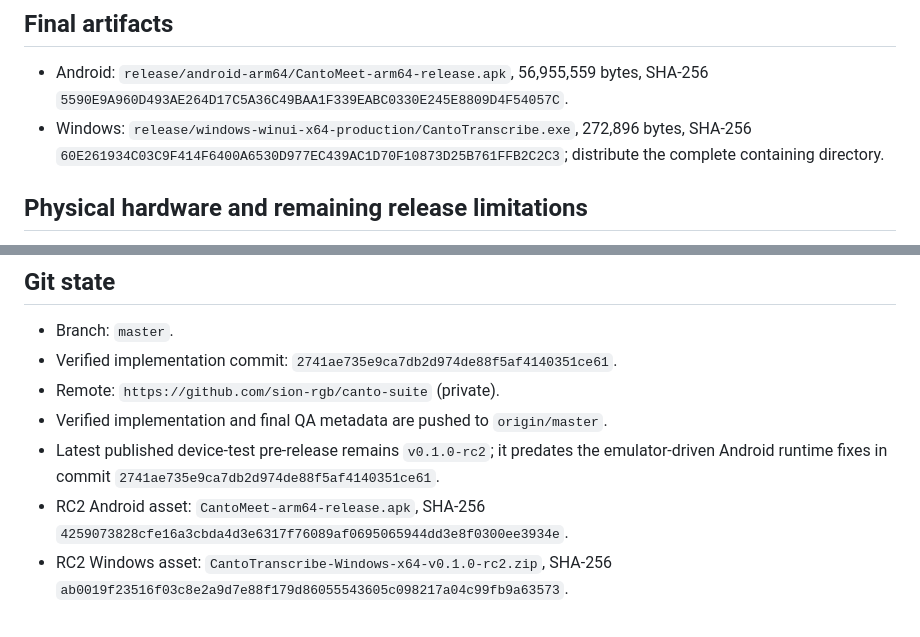
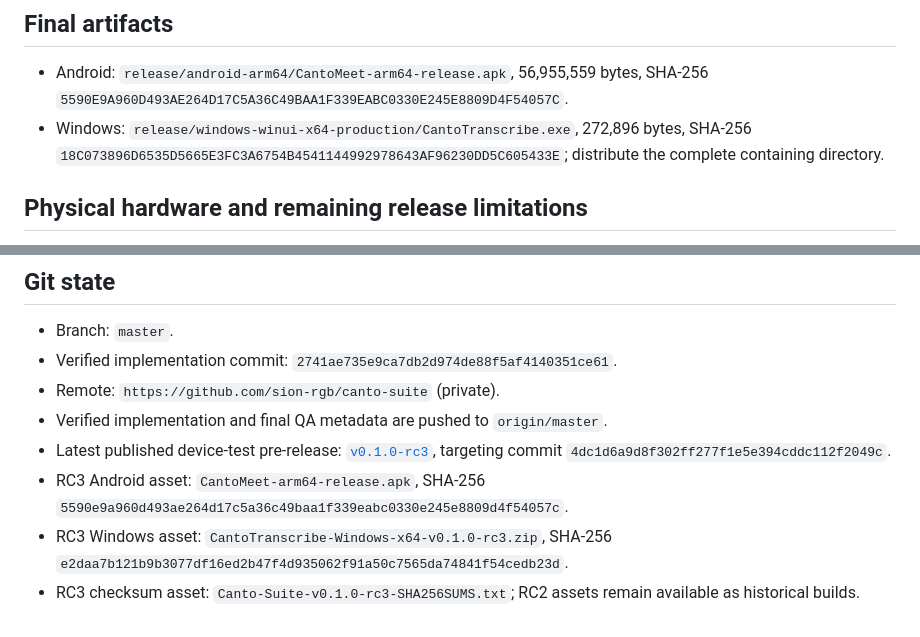
Before and after one commit to sion-rgb/canto-suite, a Markdown page: .docs/QA_REPORT.md, 2 parts joined by grey strips. Rendered like a GitHub page.

Commit message:
docs: publish RC3 artifact metadata

```diff
--- a/.docs/QA_REPORT.md
+++ b/.docs/QA_REPORT.md
@@ -85,7 +85,7 @@ OpenCC dictionary revision: `26753884f1984add422f3b0249ccee8613deaff6`, Apache-2
 ## Final artifacts
 
 - Android: `release/android-arm64/CantoMeet-arm64-release.apk`, 56,955,559 bytes, SHA-256 `5590E9A960D493AE264D17C5A36C49BAA1F339EABC0330E245E8809D4F54057C`.
-- Windows: `release/windows-winui-x64-production/CantoTranscribe.exe`, 272,896 bytes, SHA-256 `60E261934C03C9F414F6400A6530D977EC439AC1D70F10873D25B761FFB2C2C3`; distribute the complete containing directory.
+- Windows: `release/windows-winui-x64-production/CantoTranscribe.exe`, 272,896 bytes, SHA-256 `18C073896D6535D5665E3FC3A6754B4541144992978643AF96230DD5C605433E`; distribute the complete containing directory.
 
 ## Physical hardware and remaining release limitations
 
@@ -102,6 +102,7 @@ OpenCC dictionary revision: `26753884f1984add422f3b0249ccee8613deaff6`, Apache-2
 - Verified implementation commit: `2741ae735e9ca7db2d974de88f5af4140351ce61`.
 - Remote: `https://github.com/sion-rgb/canto-suite` (private).
 - Verified implementation and final QA metadata are pushed to `origin/master`.
-- Latest published device-test pre-release remains `v0.1.0-rc2`; it predates the emulator-driven Android runtime fixes in commit `2741ae735e9ca7db2d974de88f5af4140351ce61`.
-- RC2 Android asset: `CantoMeet-arm64-release.apk`, SHA-256 `4259073828cfe16a3cbda4d3e6317f76089af0695065944dd3e8f0300ee3934e`.
-- RC2 Windows asset: `CantoTranscribe-Windows-x64-v0.1.0-rc2.zip`, SHA-256 `ab0019f23516f03c8e2a9d7e88f179d86055543605c098217a04c99fb9a63573`.
+- Latest published device-test pre-release: [`v0.1.0-rc3`](https://github.com/sion-rgb/canto-suite/releases/tag/v0.1.0-rc3), targeting commit `4dc1d6a9d8f302ff277f1e5e394cddc112f2049c`.
+- RC3 Android asset: `CantoMeet-arm64-release.apk`, SHA-256 `5590e9a960d493ae264d17c5a36c49baa1f339eabc0330e245e8809d4f54057c`.
+- RC3 Windows asset: `CantoTranscribe-Windows-x64-v0.1.0-rc3.zip`, SHA-256 `e2daa7b121b9b3077df16ed2b47f4d935062f91a50c7565da74841f54cedb23d`.
+- RC3 checksum asset: `Canto-Suite-v0.1.0-rc3-SHA256SUMS.txt`; RC2 assets remain available as historical builds.
```
